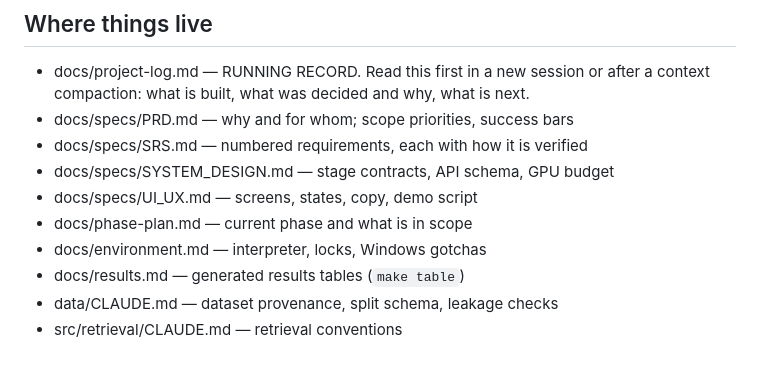
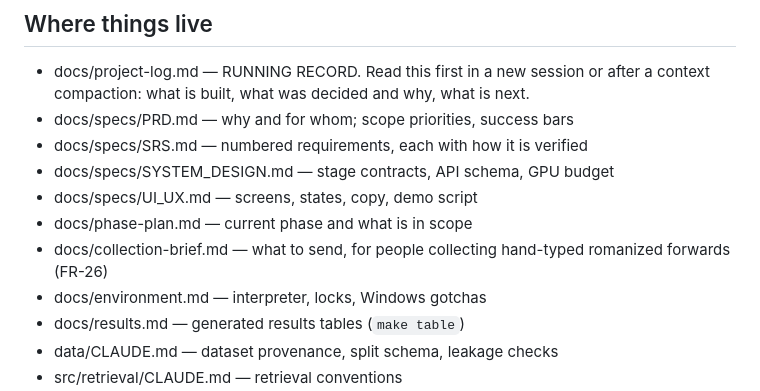
Before and after one commit to SoumiryaSarangi/TruthLens, a Markdown page: CLAUDE.md, the part around the change. GitHub-like rendering; blank space fills up the shorter version.

```diff
--- a/CLAUDE.md
+++ b/CLAUDE.md
@@ -74,6 +74,8 @@ If a spec contradicts the code, the spec is wrong — fix the spec, not the code
 - docs/specs/SYSTEM_DESIGN.md — stage contracts, API schema, GPU budget
 - docs/specs/UI_UX.md       — screens, states, copy, demo script
 - docs/phase-plan.md        — current phase and what is in scope
+- docs/collection-brief.md  — what to send, for people collecting
+                              hand-typed romanized forwards (FR-26)
 - docs/environment.md       — interpreter, locks, Windows gotchas
 - docs/results.md           — generated results tables (`make table`)
 - data/CLAUDE.md            — dataset provenance, split schema, leakage checks
```
Also changed, not shown: docs/collection-brief.md (added, +162 -0 lines), docs/phase-plan.md (+12 -0 lines).
